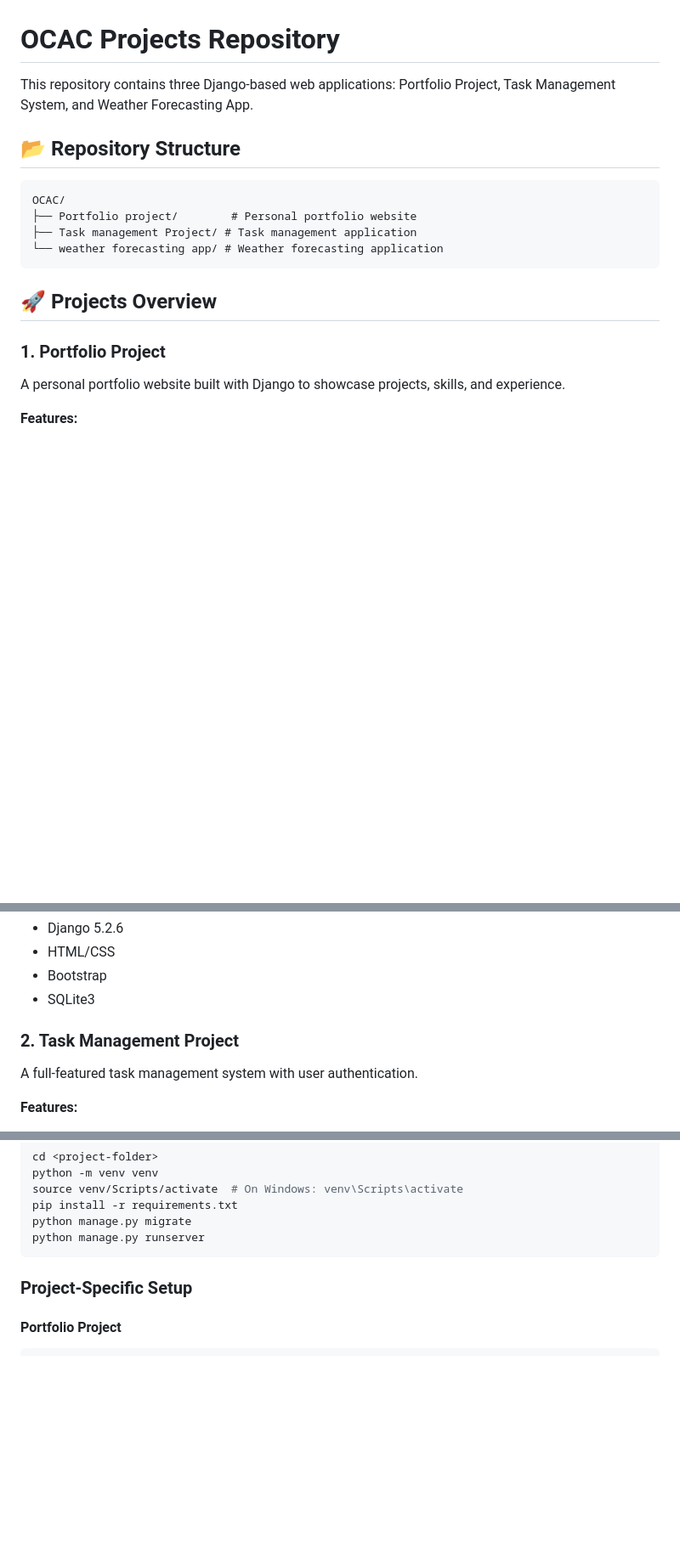
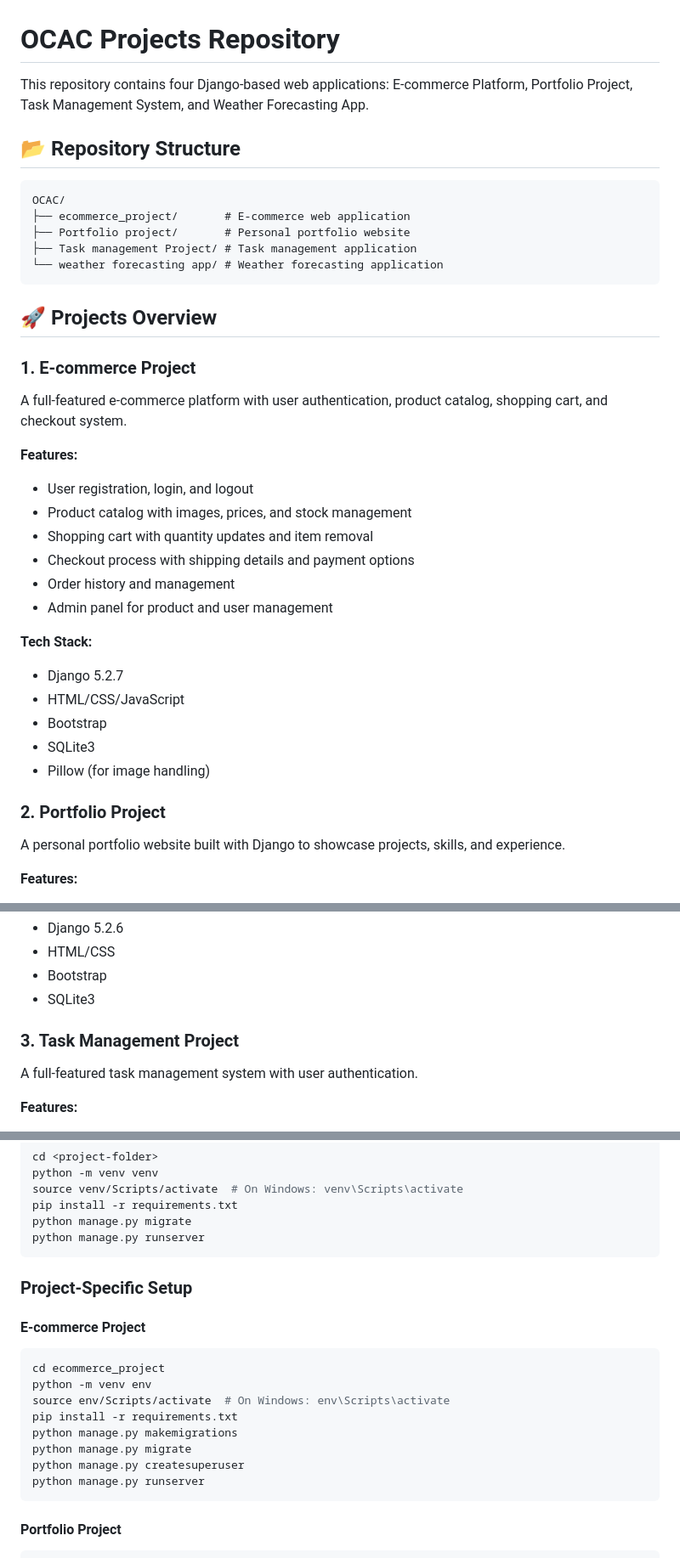
Before and after one commit to Subhrasameerdash/OCAC, a Markdown page: README.md, 3 parts joined by grey strips. Shown at 85% size. Rendered like a GitHub page; blank space fills up the shorter version.

````diff
--- a/README.md
+++ b/README.md
@@ -1,19 +1,41 @@
 # OCAC Projects Repository
 
-This repository contains three Django-based web applications: Portfolio Project, Task Management System, and Weather Forecasting App.
+This repository contains four Django-based web applications: E-commerce Platform, Portfolio Project, Task Management System, and Weather Forecasting App.
 
 ## 📂 Repository Structure
 
 ```
 OCAC/
-├── Portfolio project/        # Personal portfolio website
+├── ecommerce_project/       # E-commerce web application
+├── Portfolio project/       # Personal portfolio website
 ├── Task management Project/ # Task management application
 └── weather forecasting app/ # Weather forecasting application
 ```
 
 ## 🚀 Projects Overview
 
-### 1. Portfolio Project
+### 1. E-commerce Project
+
+A full-featured e-commerce platform with user authentication, product catalog, shopping cart, and checkout system.
+
+**Features:**
+
+- User registration, login, and logout
+- Product catalog with images, prices, and stock management
+- Shopping cart with quantity updates and item removal
+- Checkout process with shipping details and payment options
+- Order history and management
+- Admin panel for product and user management
+
+**Tech Stack:**
+
+- Django 5.2.7
+- HTML/CSS/JavaScript
+- Bootstrap
+- SQLite3
+- Pillow (for image handling)
+
+### 2. Portfolio Project
 
 A personal portfolio website built with Django to showcase projects, skills, and experience.
 
@@ -32,7 +54,7 @@ A personal portfolio website built with Django to showcase projects, skills, and
 - Bootstrap
 - SQLite3
 
-### 2. Task Management Project
+### 3. Task Management Project
 
 A full-featured task management system with user authentication.
 
@@ -103,6 +125,19 @@ python manage.py runserver
 
 ### Project-Specific Setup
 
+#### E-commerce Project
+
+```bash
+cd ecommerce_project
+python -m venv env
+source env/Scripts/activate  # On Windows: env\Scripts\activate
+pip install -r requirements.txt
+python manage.py makemigrations
+python manage.py migrate
+python manage.py createsuperuser
+python manage.py runserver
+```
+
 #### Portfolio Project
 
 ```bash
````
Also changed, not shown: other parts of README.md (+11 -1 lines).
